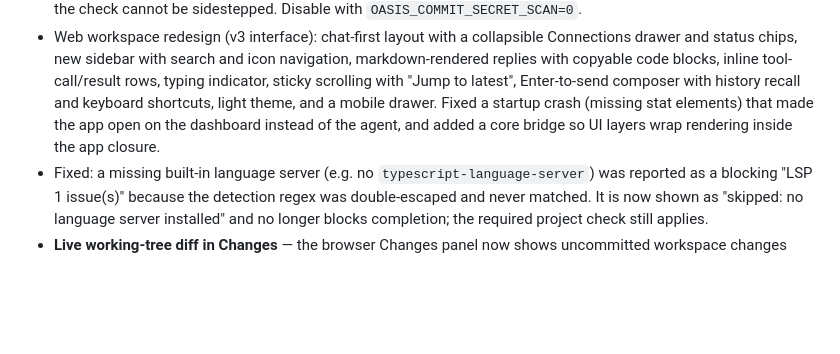
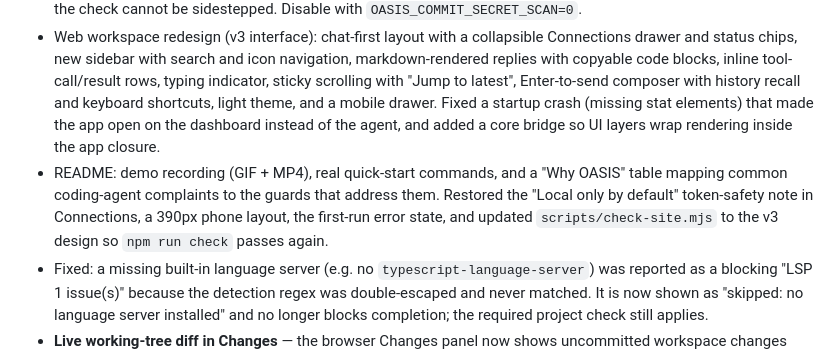
Before and after one commit to FAHTHIZ/oasis, a Markdown page: CHANGELOG.md, the part around the change. GitHub-like rendering; blank space fills up the shorter version.

```diff
--- a/CHANGELOG.md
+++ b/CHANGELOG.md
@@ -10,6 +10,7 @@ Reliability and token-efficiency work driven by common coding-agent complaints:
 - **Change guard** — blocks edits that replace real code with placeholders such as `// ... rest of the code unchanged`, warns on large unexplained shrinkage, and detects fix-circling (reverting to an earlier broken state).
 - **Commit secret scan** — `git_commit` builds the commit in a throwaway index and scans added lines for real credentials (API tokens, private keys, `PASSWORD=` style assignments, `user:pass@` URLs). Hits are refused with `file:line` and a masked preview; samples like `AKIA…EXAMPLE` and `process.env` references pass. The same scan runs when the agent types a raw `git commit` (including `-a`/`-am`) through `run_command` or `run_shell`, so the check cannot be sidestepped. Disable with `OASIS_COMMIT_SECRET_SCAN=0`.
 - Web workspace redesign (v3 interface): chat-first layout with a collapsible Connections drawer and status chips, new sidebar with search and icon navigation, markdown-rendered replies with copyable code blocks, inline tool-call/result rows, typing indicator, sticky scrolling with "Jump to latest", Enter-to-send composer with history recall and keyboard shortcuts, light theme, and a mobile drawer. Fixed a startup crash (missing stat elements) that made the app open on the dashboard instead of the agent, and added a core bridge so UI layers wrap rendering inside the app closure.
+- README: demo recording (GIF + MP4), real quick-start commands, and a "Why OASIS" table mapping common coding-agent complaints to the guards that address them. Restored the "Local only by default" token-safety note in Connections, a 390px phone layout, the first-run error state, and updated `scripts/check-site.mjs` to the v3 design so `npm run check` passes again.
 - Fixed: a missing built-in language server (e.g. no `typescript-language-server`) was reported as a blocking "LSP 1 issue(s)" because the detection regex was double-escaped and never matched. It is now shown as "skipped: no language server installed" and no longer blocks completion; the required project check still applies.
 - **Live working-tree diff in Changes** — the browser Changes panel now shows uncommitted workspace changes (tracked and small untracked files, per-file +/− counts, click a file to focus its diff) from a new authenticated `GET /api/workspace/diff`. Secret-looking files (.env, keys, credentials) are listed as hidden and never sent to the browser. The panel refreshes when a run finishes and the top-bar Changes button shows a file count. The chat header now adapts to its own width in split view, and long activity rows no longer get squashed in long chats.
 - Browser E2E updated for the chat-first layout (opens on the agent, Overview still reachable); fixed faint-text contrast below WCAG AA, a fade-in animation that made new rows briefly fail contrast checks, a "Jump to latest" button that layout shifts could reveal, and made the conversation log, code blocks and side panels keyboard-focusable. Top-bar panel buttons support arrow-key navigation; system notices before the first message now show inside the empty state instead of hiding the starter prompts.
```
Also changed, not shown: README.md (+46 -2 lines), assets/demo/oasis-demo-poster.png (added), 9 other files.
